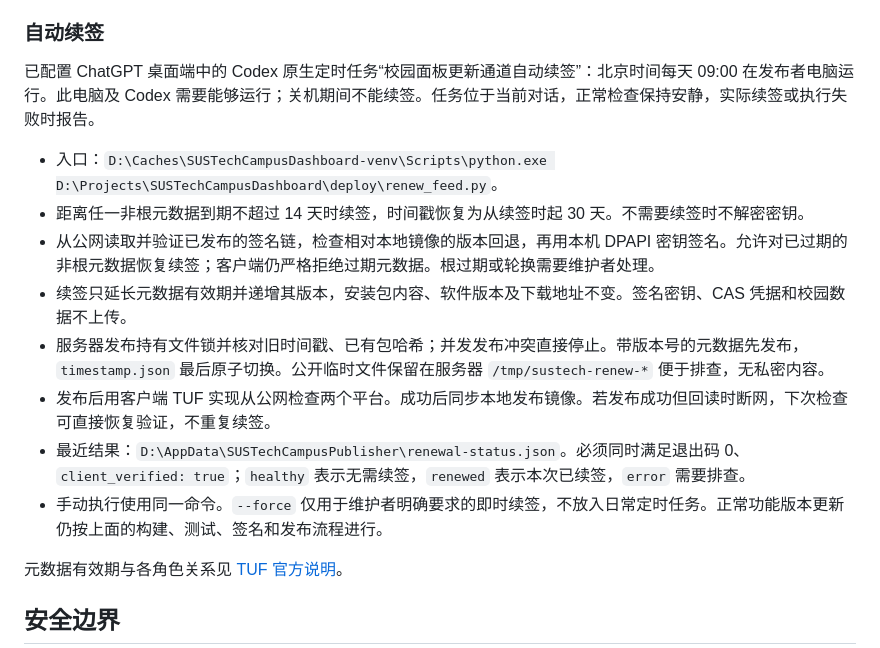
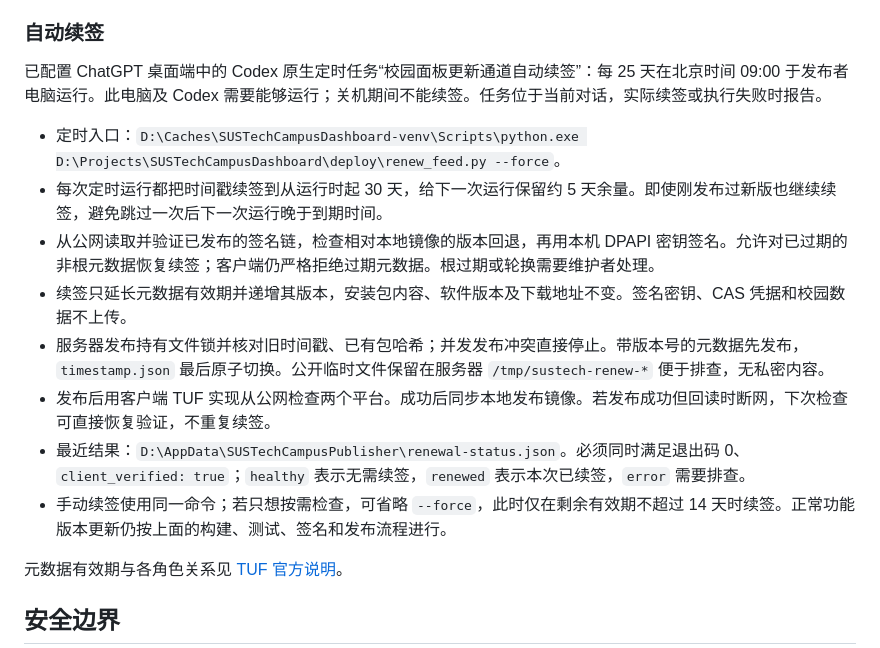
Before and after one commit to Rowan-memoedu/SUSTechCampusDashboard, a Markdown page: UPDATING.md, the part around the change. Drawn GitHub-style.

Commit message:
Run update feed renewal every 25 days

```diff
--- a/UPDATING.md
+++ b/UPDATING.md
@@ -34,16 +34,16 @@ Windows 使用 DPAPI，兼容已有 SecureString 文件。Linux 使用 systemd
 
 ### 自动续签
 
-已配置 ChatGPT 桌面端中的 Codex 原生定时任务“校园面板更新通道自动续签”：北京时间每天 09:00 在发布者电脑运行。此电脑及 Codex 需要能够运行；关机期间不能续签。任务位于当前对话，正常检查保持安静，实际续签或执行失败时报告。
+已配置 ChatGPT 桌面端中的 Codex 原生定时任务“校园面板更新通道自动续签”：每 25 天在北京时间 09:00 于发布者电脑运行。此电脑及 Codex 需要能够运行；关机期间不能续签。任务位于当前对话，实际续签或执行失败时报告。
 
-- 入口：`D:\Caches\SUSTechCampusDashboard-venv\Scripts\python.exe D:\Projects\SUSTechCampusDashboard\deploy\renew_feed.py`。
-- 距离任一非根元数据到期不超过 14 天时续签，时间戳恢复为从续签时起 30 天。不需要续签时不解密密钥。
+- 定时入口：`D:\Caches\SUSTechCampusDashboard-venv\Scripts\python.exe D:\Projects\SUSTechCampusDashboard\deploy\renew_feed.py --force`。
+- 每次定时运行都把时间戳续签到从运行时起 30 天，给下一次运行保留约 5 天余量。即使刚发布过新版也继续续签，避免跳过一次后下一次运行晚于到期时间。
 - 从公网读取并验证已发布的签名链，检查相对本地镜像的版本回退，再用本机 DPAPI 密钥签名。允许对已过期的非根元数据恢复续签；客户端仍严格拒绝过期元数据。根过期或轮换需要维护者处理。
 - 续签只延长元数据有效期并递增其版本，安装包内容、软件版本及下载地址不变。签名密钥、CAS 凭据和校园数据不上传。
 - 服务器发布持有文件锁并核对旧时间戳、已有包哈希；并发发布冲突直接停止。带版本号的元数据先发布，`timestamp.json` 最后原子切换。公开临时文件保留在服务器 `/tmp/sustech-renew-*` 便于排查，无私密内容。
 - 发布后用客户端 TUF 实现从公网检查两个平台。成功后同步本地发布镜像。若发布成功但回读时断网，下次检查可直接恢复验证，不重复续签。
 - 最近结果：`D:\AppData\SUSTechCampusPublisher\renewal-status.json`。必须同时满足退出码 0、`client_verified: true`；`healthy` 表示无需续签，`renewed` 表示本次已续签，`error` 需要排查。
-- 手动执行使用同一命令。`--force` 仅用于维护者明确要求的即时续签，不放入日常定时任务。正常功能版本更新仍按上面的构建、测试、签名和发布流程进行。
+- 手动续签使用同一命令；若只想按需检查，可省略 `--force`，此时仅在剩余有效期不超过 14 天时续签。正常功能版本更新仍按上面的构建、测试、签名和发布流程进行。
 
 元数据有效期与各角色关系见 [TUF 官方说明](https://theupdateframework.io/docs/metadata/)。
 
```
